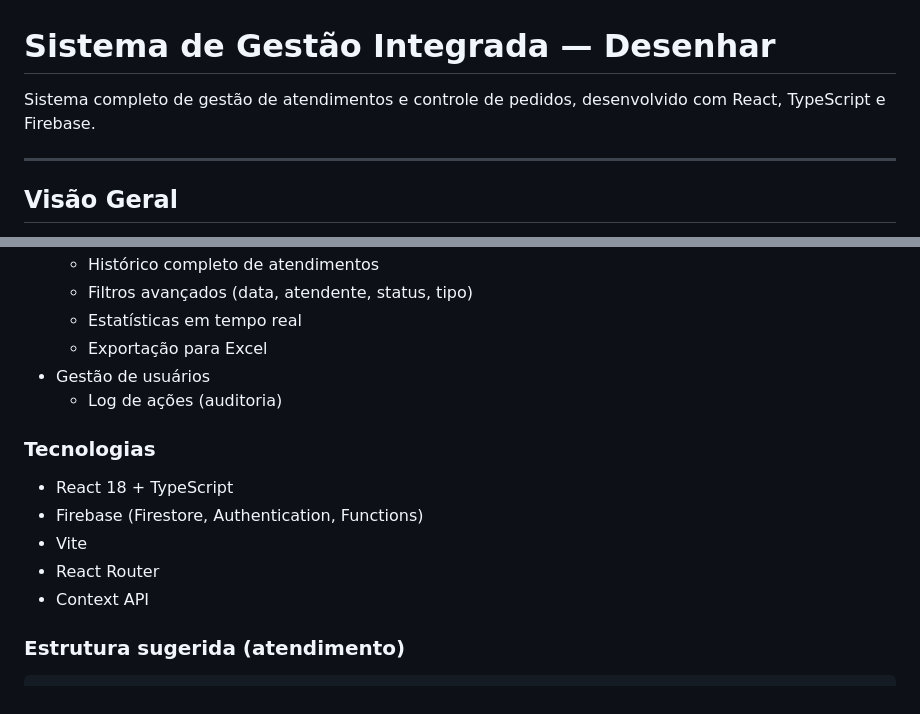
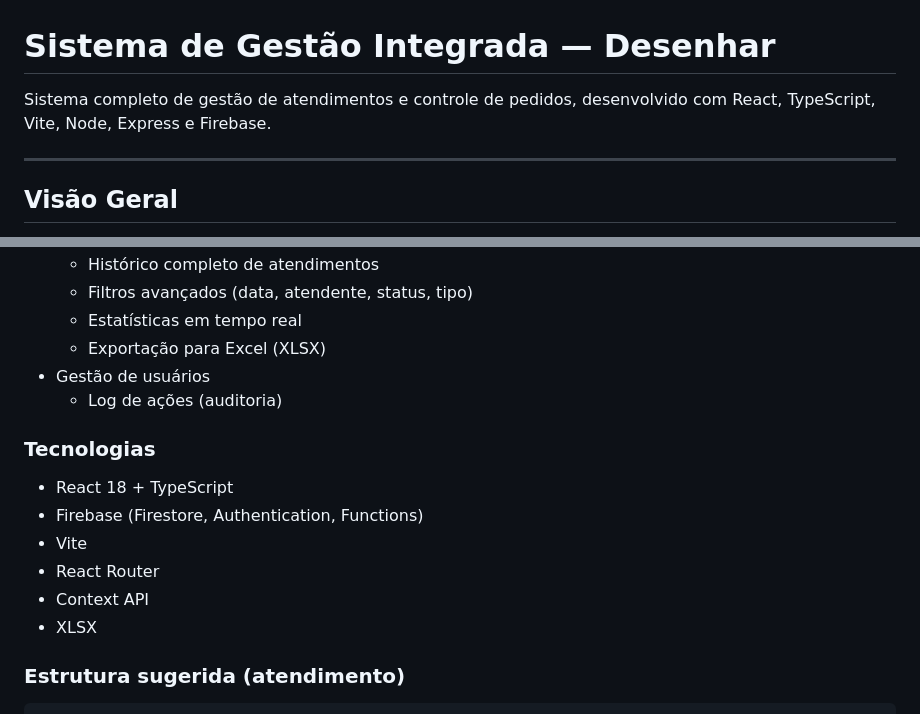
Before and after one commit to anacostasouza/controle-pedidos, a Markdown page: README.md, 2 parts joined by grey strips. Rendered like a GitHub page.

Commit message:
Enhance README with additional technologies and details
Updated project description and added XLSX to technologies list.

```diff
--- a/README.md
+++ b/README.md
@@ -1,6 +1,6 @@
 # Sistema de Gestão Integrada — Desenhar
 
-Sistema completo de gestão de atendimentos e controle de pedidos, desenvolvido com React, TypeScript e Firebase.
+Sistema completo de gestão de atendimentos e controle de pedidos, desenvolvido com React, TypeScript, Vite, Node, Express e Firebase.
 
 ---
 
@@ -47,7 +47,7 @@ desenhar/
   - Histórico completo de atendimentos
   - Filtros avançados (data, atendente, status, tipo)
   - Estatísticas em tempo real
-  - Exportação para Excel
+  - Exportação para Excel (XLSX)
 - Gestão de usuários
   - Log de ações (auditoria)
 
@@ -58,6 +58,7 @@ desenhar/
 - Vite
 - React Router
 - Context API
+- XLSX
 
 ### Estrutura sugerida (atendimento)
 
```
